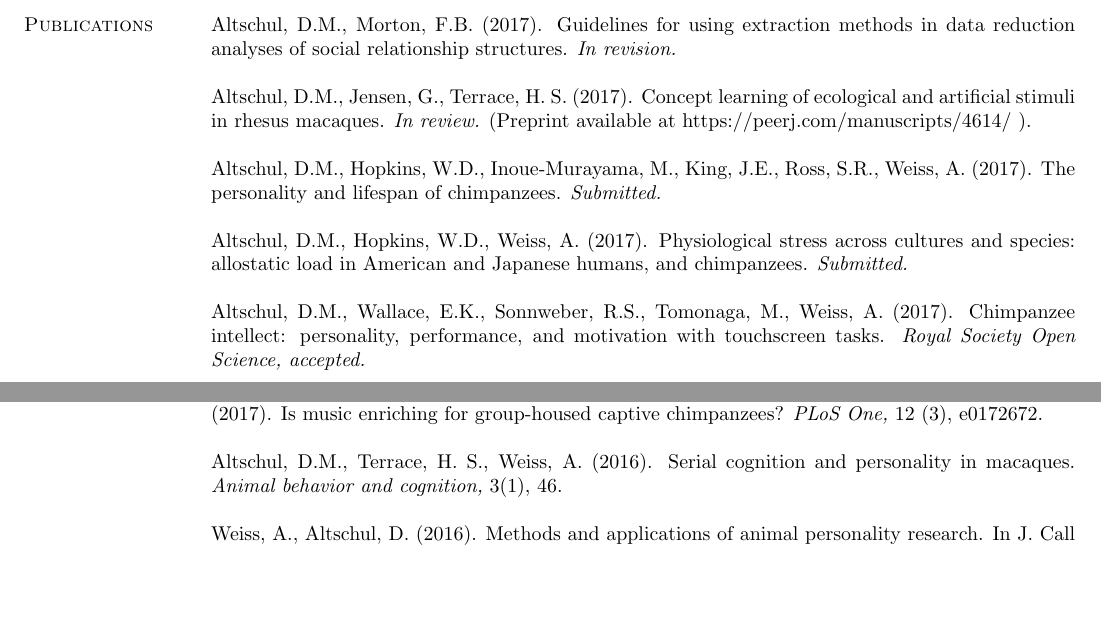
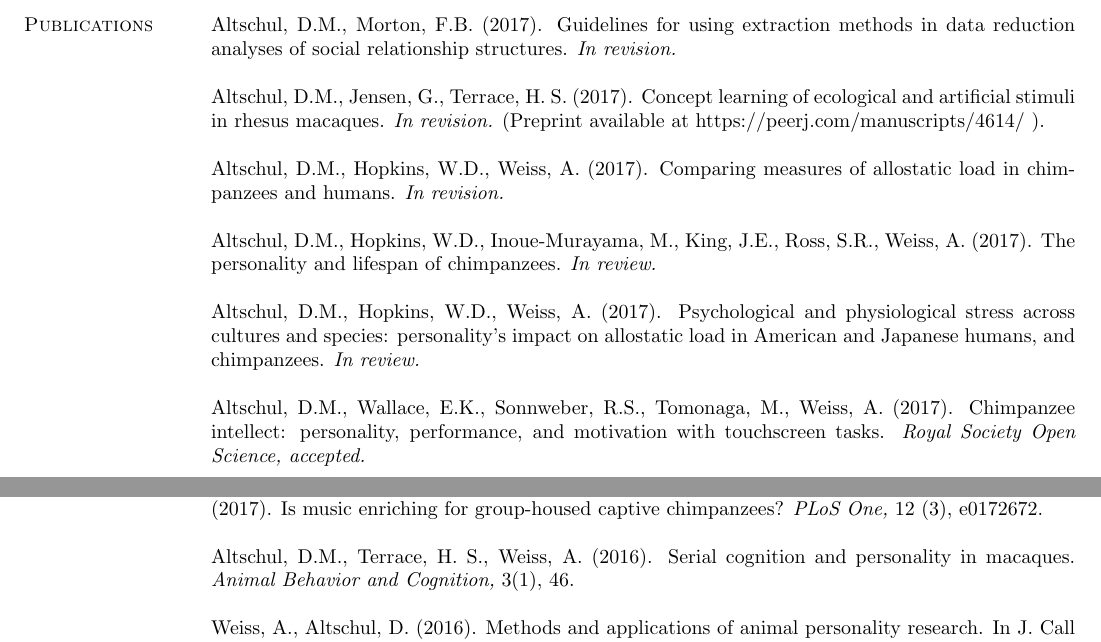
Before and after one commit to Diapadion/TeX, a LaTeX CV (resumes/DMAcv_2017.tex): two parts of pages 2 and 3 of 4, joined at a grey line, cut so that both start at the same text, the shorter picture padded with empty space. Compiled offline with pdfLaTeX.

Commit message:
Update including personality & MIDUSes

```diff
--- a/resumes/DMAcv_2017.tex
+++ b/resumes/DMAcv_2017.tex
@@ -283,11 +283,13 @@ Altschul, D.M., Morton, F.B. (2017). Guidelines for using extraction methods in
 
 % Morgan, V., Altschul, D.M., Terrace H.S. (2017). Strategic and graduated metacognitive judgments by monkeys.  {\it In revision.}
 
-Altschul, D.M., Jensen, G.,  Terrace, H. S. (2017). Concept learning of ecological and artificial stimuli in rhesus macaques. {\it In review.} (Preprint available at https://peerj.com/manuscripts/4614/ ).
+Altschul, D.M., Jensen, G.,  Terrace, H. S. (2017). Concept learning of ecological and artificial stimuli in rhesus macaques. {\it In revision.} (Preprint available at https://peerj.com/manuscripts/4614/ ).
 
-Altschul, D.M., Hopkins, W.D., Inoue-Murayama, M., King, J.E., Ross, S.R., Weiss, A. (2017). The personality and lifespan of chimpanzees. {\it Submitted.}
+Altschul, D.M., Hopkins, W.D., Weiss, A. (2017). Comparing measures of allostatic load in chimpanzees and humans. {\it In revision.}
 
-Altschul, D.M., Hopkins, W.D., Weiss, A. (2017). Physiological stress across cultures and species: allostatic load in American and Japanese humans, and chimpanzees. {\it Submitted.}
+Altschul, D.M., Hopkins, W.D., Inoue-Murayama, M., King, J.E., Ross, S.R., Weiss, A. (2017). The personality and lifespan of chimpanzees. {\it In review.}
+
+Altschul, D.M., Hopkins, W.D., Weiss, A. (2017). Psychological and physiological stress across cultures and species: personality's impact on allostatic load in American and Japanese humans, and chimpanzees. {\it In review.}
 
 Altschul, D.M., Wallace, E.K., Sonnweber, R.S., Tomonaga, M., Weiss, A. (2017). Chimpanzee intellect: personality, performance, and motivation with touchscreen tasks. {\it Royal Society Open Science, accepted.}
 
@@ -299,7 +301,7 @@ Altschul, D.M., Robinson, L.M., Wallace, E.K., \'{U}beda, Y., Llorente, M., Mach
 
 Wallace, E.K., Altschul, D.M., Pavonetti, S.P., Benti, B., Koerfer, K., Waller, B., Slocombe, K.S. (2017). Is music enriching for group-housed captive chimpanzees?  {\it PLoS One,} 12 (3), e0172672.
 
-Altschul, D.M., Terrace, H. S., Weiss, A. (2016). Serial cognition and personality in macaques. {\it Animal behavior and cognition,} 3(1), 46.
+Altschul, D.M., Terrace, H. S., Weiss, A. (2016). Serial cognition and personality in macaques. {\it Animal Behavior and Cognition,} 3(1), 46.
 
 Weiss, A., Altschul, D. (2016). Methods and applications of animal personality research. In J. Call (Ed.), {\it Handbook of Comparative Psychology}. Washington DC: American Psychological Association.
 
```
Also changed, not shown: resumes/DMAcv_2017.pdf, resumes/DMAcv_2017.tex (4 more changed lines), 1 other file.
